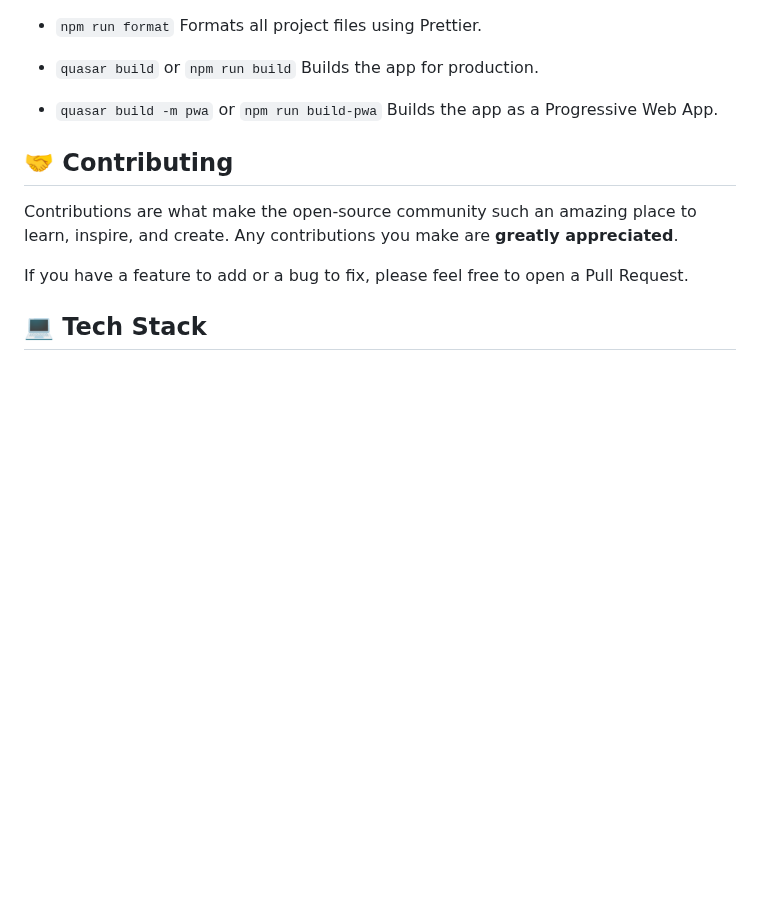
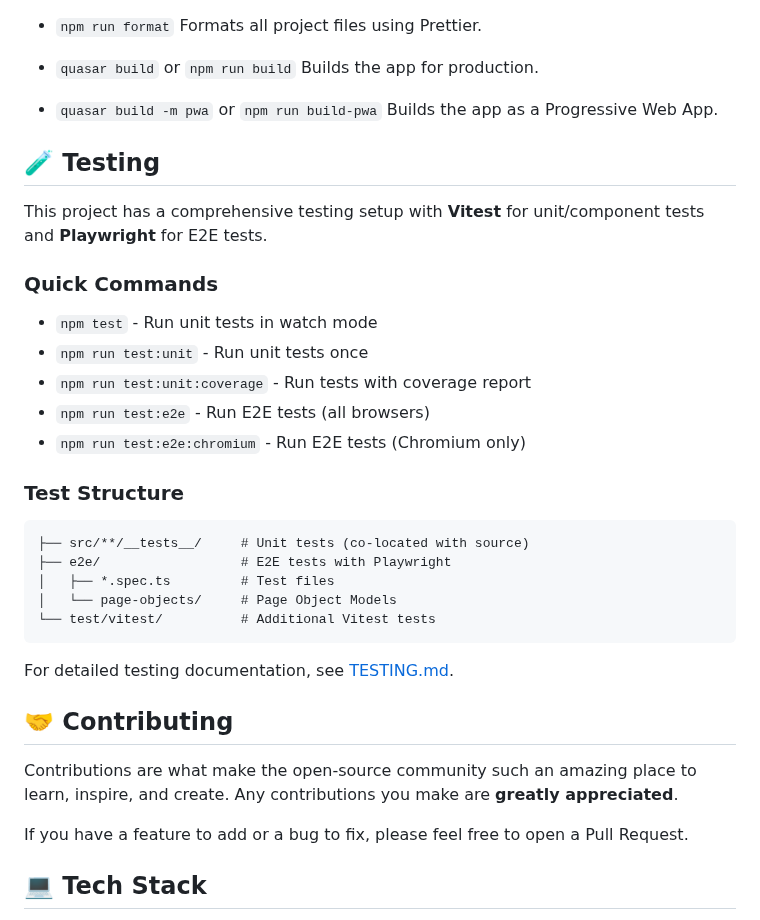
Before and after one commit to verseles/dash-for-cloudflare, a Markdown page: README.md, the part around the change. Rendered like a GitHub page; blank space fills up the shorter version.

Commit message:
docs(readme): add testing section with commands and structure
- Added Testing section with quick commands for unit and E2E tests
- Documented test directory structure
- Added link to detailed TESTING.md documentation

````diff
--- a/README.md
+++ b/README.md
@@ -85,6 +85,29 @@ In the project directory, you can run:
 *   `quasar build -m pwa` or `npm run build-pwa`
     Builds the app as a Progressive Web App.
 
+## 🧪 Testing
+
+This project has a comprehensive testing setup with **Vitest** for unit/component tests and **Playwright** for E2E tests.
+
+### Quick Commands
+
+*   `npm test` - Run unit tests in watch mode
+*   `npm run test:unit` - Run unit tests once
+*   `npm run test:unit:coverage` - Run tests with coverage report
+*   `npm run test:e2e` - Run E2E tests (all browsers)
+*   `npm run test:e2e:chromium` - Run E2E tests (Chromium only)
+
+### Test Structure
+
+```
+├── src/**/__tests__/     # Unit tests (co-located with source)
+├── e2e/                  # E2E tests with Playwright
+│   ├── *.spec.ts         # Test files
+│   └── page-objects/     # Page Object Models
+└── test/vitest/          # Additional Vitest tests
+```
+
+For detailed testing documentation, see [TESTING.md](./TESTING.md).
 
 ## 🤝 Contributing
 
````
